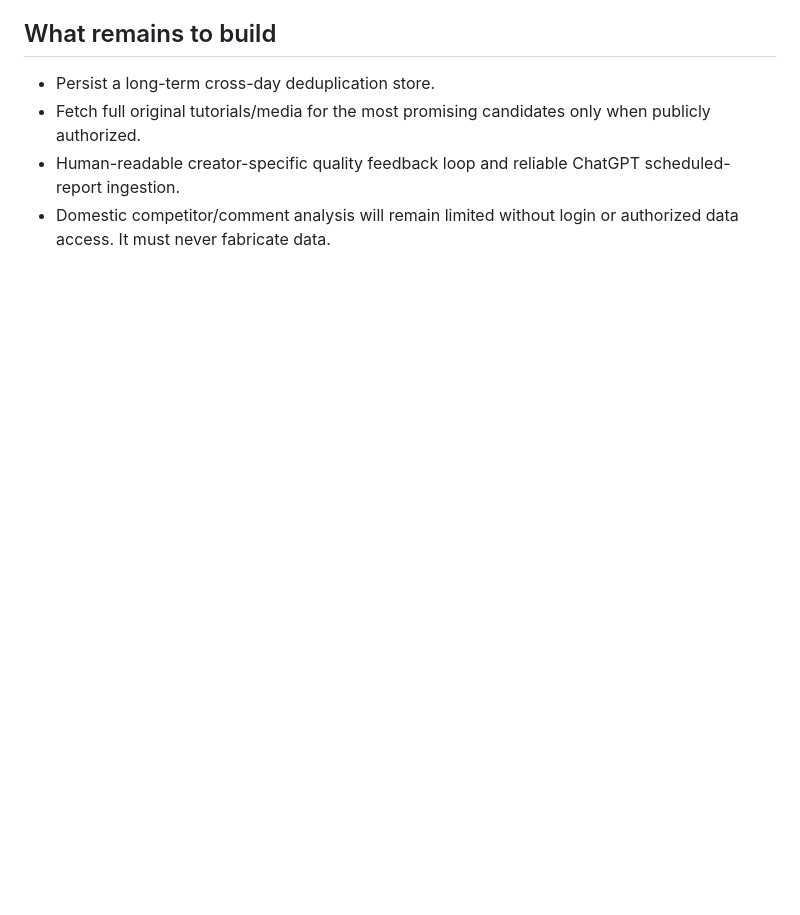
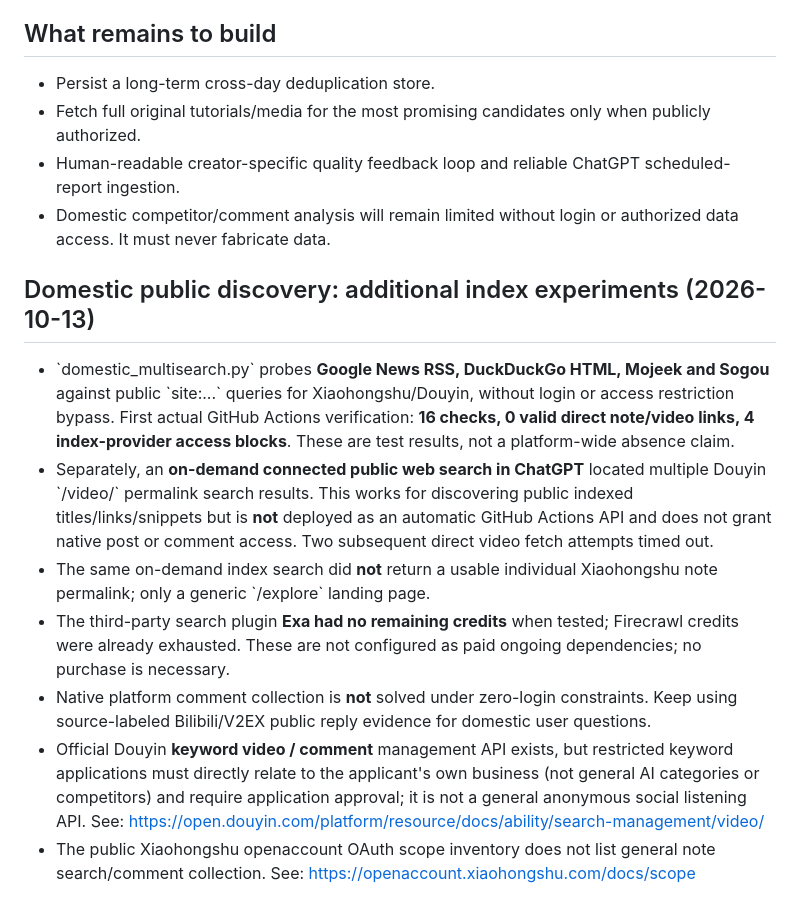
Before and after one commit to chenyang-99/codex, a Markdown page: social-topic-radar/README.md, the part around the change. GitHub-like rendering; blank space fills up the shorter version.

Commit message:
docs: record 4-index cloud experiment and true domestic-platform access boundaries

```diff
--- a/social-topic-radar/README.md
+++ b/social-topic-radar/README.md
@@ -53,3 +53,14 @@ Files:
 - Fetch full original tutorials/media for the most promising candidates only when publicly authorized.
 - Human-readable creator-specific quality feedback loop and reliable ChatGPT scheduled-report ingestion.
 - Domestic competitor/comment analysis will remain limited without login or authorized data access. It must never fabricate data.
+
+
+## Domestic public discovery: additional index experiments (2026-10-13)
+
+- \`domestic_multisearch.py\` probes **Google News RSS, DuckDuckGo HTML, Mojeek and Sogou** against public \`site:...\` queries for Xiaohongshu/Douyin, without login or access restriction bypass. First actual GitHub Actions verification: **16 checks, 0 valid direct note/video links, 4 index-provider access blocks**. These are test results, not a platform-wide absence claim.
+- Separately, an **on-demand connected public web search in ChatGPT** located multiple Douyin \`/video/<id>\` permalink search results. This works for discovering public indexed titles/links/snippets but is **not** deployed as an automatic GitHub Actions API and does not grant native post or comment access. Two subsequent direct video fetch attempts timed out.
+- The same on-demand index search did **not** return a usable individual Xiaohongshu note permalink; only a generic \`/explore\` landing page.
+- The third-party search plugin **Exa had no remaining credits** when tested; Firecrawl credits were already exhausted. These are not configured as paid ongoing dependencies; no purchase is necessary.
+- Native platform comment collection is **not** solved under zero-login constraints. Keep using source-labeled Bilibili/V2EX public reply evidence for domestic user questions.
+- Official Douyin **keyword video / comment** management API exists, but restricted keyword applications must directly relate to the applicant's own business (not general AI categories or competitors) and require application approval; it is not a general anonymous social listening API. See: https://open.douyin.com/platform/resource/docs/ability/search-management/video/
+- The public Xiaohongshu openaccount OAuth scope inventory does not list general note search/comment collection. See: https://openaccount.xiaohongshu.com/docs/scope
```
